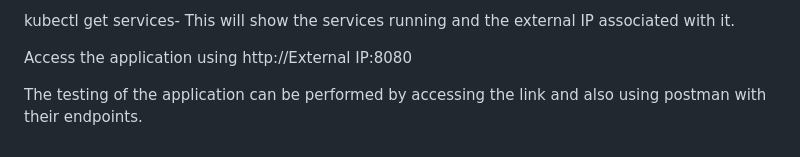
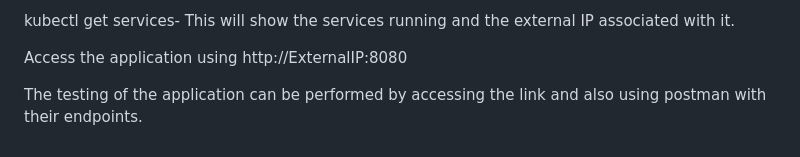
Before and after one commit to ShravyaPanumati/GCP_Application, a Markdown page: README.md, the part around the change. Drawn GitHub-style.

```diff
--- a/README.md
+++ b/README.md
@@ -61,6 +61,6 @@ kubectl apply -f . will deploy all the services to GKE.
 
 kubectl get services- This will show the services running and the external IP associated with it.
 
-Access the application using http://External IP:8080
+Access the application using http://ExternalIP:8080
 
 The testing of the application can be performed by accessing the link and also using postman with their endpoints.
```
